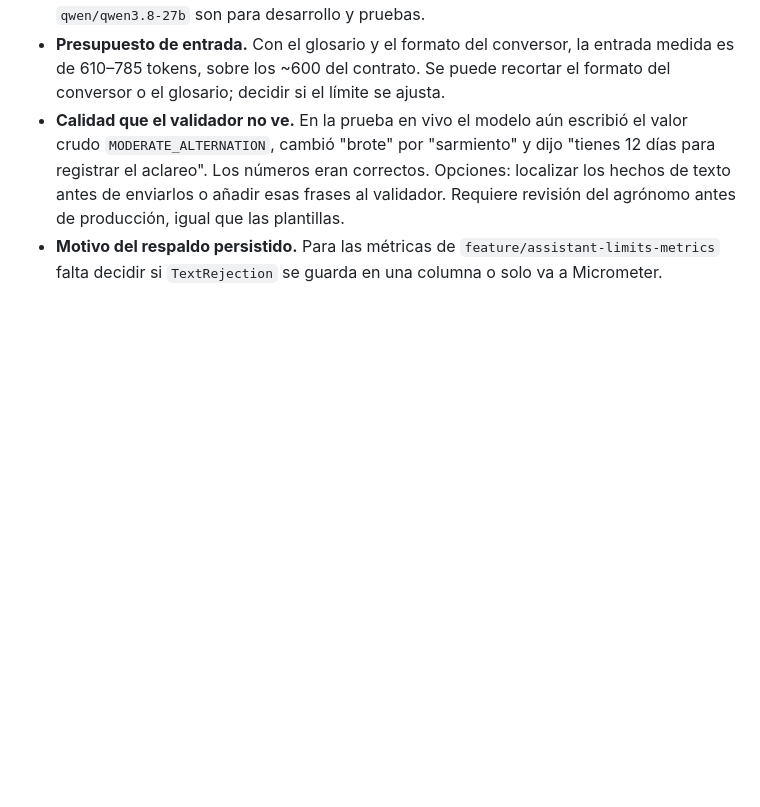
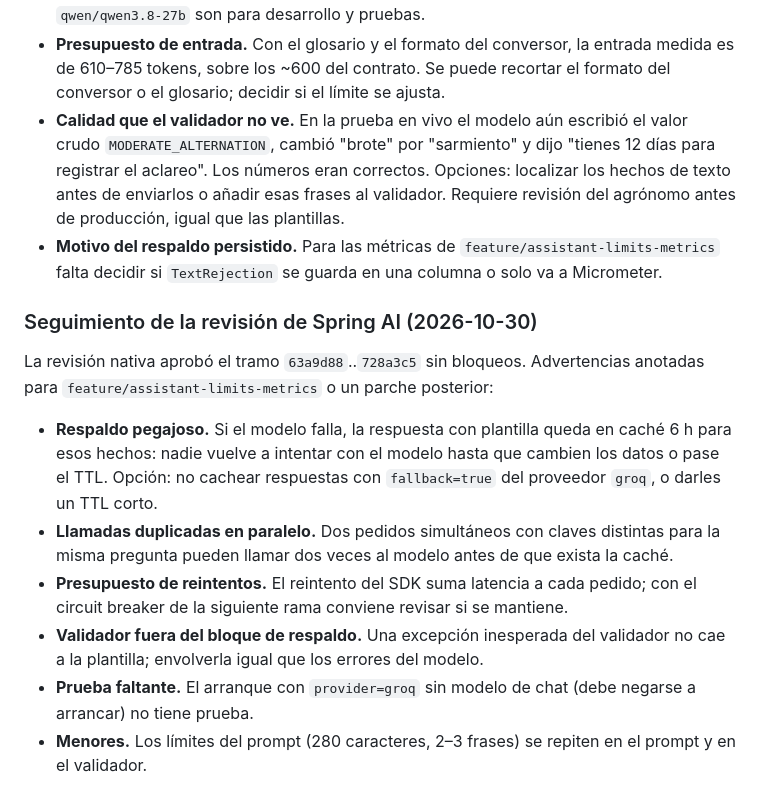
Before and after one commit to upc-pre-1acc0238-2620-4951-arcadiadevs/viora-platform, a Markdown page: docs/asistente-decisiones.md, the part around the change. GitHub-like rendering; blank space fills up the shorter version.

Commit message:
docs(assistant): fix the model timeout in the contract and record the spring ai review follow-ups

```diff
--- a/docs/asistente-decisiones.md
+++ b/docs/asistente-decisiones.md
@@ -85,3 +85,14 @@ La revisión nativa aprobó los tramos `280922b` (aplicación) y `fa2a46e` (endp
 - **Presupuesto de entrada.** Con el glosario y el formato del conversor, la entrada medida es de 610–785 tokens, sobre los ~600 del contrato. Se puede recortar el formato del conversor o el glosario; decidir si el límite se ajusta.
 - **Calidad que el validador no ve.** En la prueba en vivo el modelo aún escribió el valor crudo `MODERATE_ALTERNATION`, cambió "brote" por "sarmiento" y dijo "tienes 12 días para registrar el aclareo". Los números eran correctos. Opciones: localizar los hechos de texto antes de enviarlos o añadir esas frases al validador. Requiere revisión del agrónomo antes de producción, igual que las plantillas.
 - **Motivo del respaldo persistido.** Para las métricas de `feature/assistant-limits-metrics` falta decidir si `TextRejection` se guarda en una columna o solo va a Micrometer.
+
+### Seguimiento de la revisión de Spring AI (2026-10-30)
+
+La revisión nativa aprobó el tramo `63a9d88`..`728a3c5` sin bloqueos. Advertencias anotadas para `feature/assistant-limits-metrics` o un parche posterior:
+
+- **Respaldo pegajoso.** Si el modelo falla, la respuesta con plantilla queda en caché 6 h para esos hechos: nadie vuelve a intentar con el modelo hasta que cambien los datos o pase el TTL. Opción: no cachear respuestas con `fallback=true` del proveedor `groq`, o darles un TTL corto.
+- **Llamadas duplicadas en paralelo.** Dos pedidos simultáneos con claves distintas para la misma pregunta pueden llamar dos veces al modelo antes de que exista la caché.
+- **Presupuesto de reintentos.** El reintento del SDK suma latencia a cada pedido; con el circuit breaker de la siguiente rama conviene revisar si se mantiene.
+- **Validador fuera del bloque de respaldo.** Una excepción inesperada del validador no cae a la plantilla; envolverla igual que los errores del modelo.
+- **Prueba faltante.** El arranque con `provider=groq` sin modelo de chat (debe negarse a arrancar) no tiene prueba.
+- **Menores.** Los límites del prompt (280 caracteres, 2–3 frases) se repiten en el prompt y en el validador.
```
Also changed, not shown: docs/viora-asistente-spring-ai-contrato.md (+1 -1 lines).
